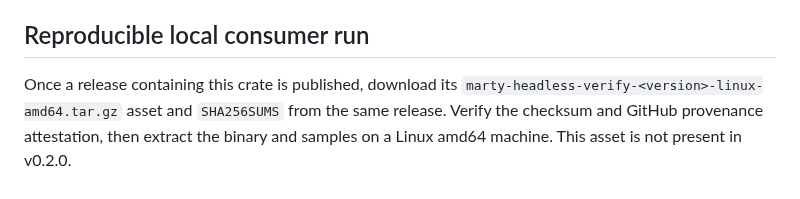
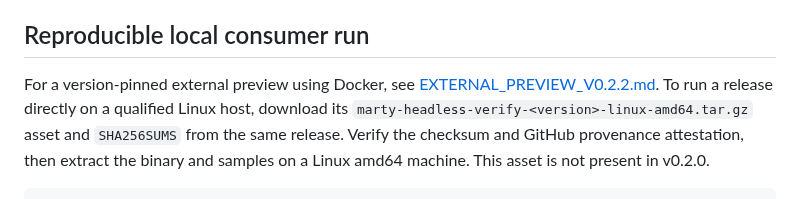
Before and after one commit to ElevenID/marty-core, a Markdown page: marty-headless-verifier/README.md, the part around the change. Rendered like a GitHub page.

Commit message:
docs: add exact-version offline verifier preview handoff (#366)

```diff
--- a/marty-headless-verifier/README.md
+++ b/marty-headless-verifier/README.md
@@ -25,7 +25,9 @@ credentials that do not declare a revocation mechanism.
 
 ## Reproducible local consumer run
 
-Once a release containing this crate is published, download its
+For a version-pinned external preview using Docker, see
+[EXTERNAL_PREVIEW_V0.2.2.md](EXTERNAL_PREVIEW_V0.2.2.md). To run a release
+directly on a qualified Linux host, download its
 `marty-headless-verify-<version>-linux-amd64.tar.gz` asset and `SHA256SUMS`
 from the same release. Verify the checksum and GitHub provenance attestation,
 then extract the binary and samples on a Linux amd64 machine. This asset is
```
Also changed, not shown: marty-headless-verifier/EXTERNAL_PREVIEW_V0.2.2.md (added, +73 -0 lines).
